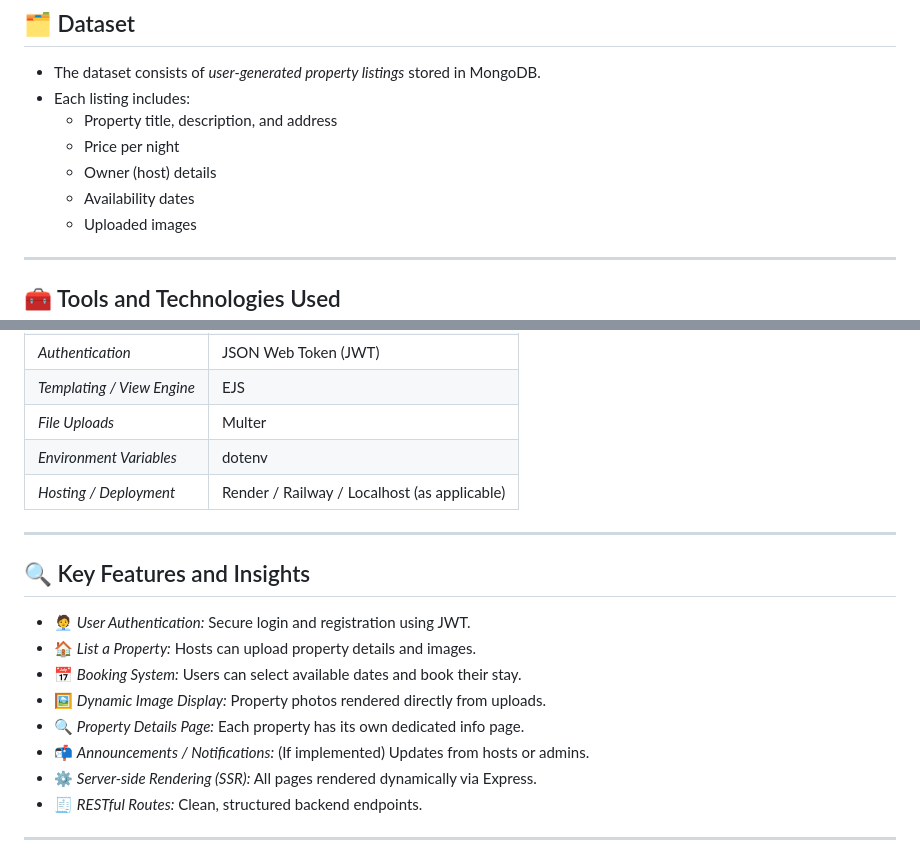
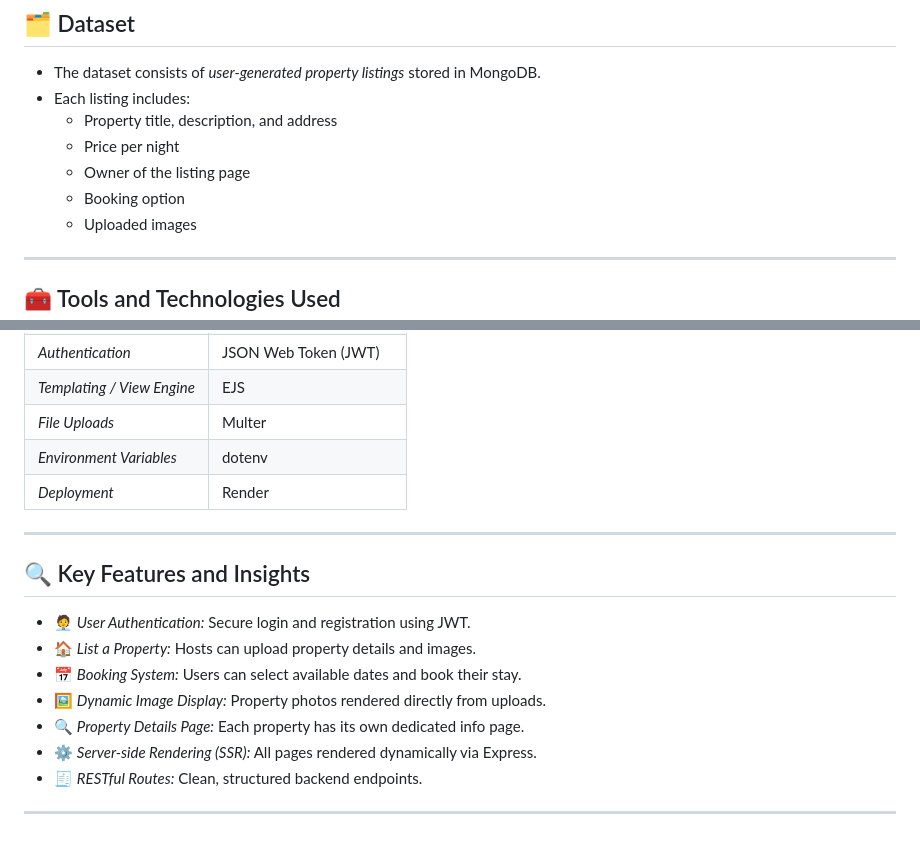
Before and after one commit to tenacious-coder/node-express-HomyWay-backend, a Markdown page: README.md, 2 parts joined by grey strips. Drawn GitHub-style.

```diff
--- a/README.md
+++ b/README.md
@@ -41,8 +41,8 @@ This project aims to *recreate the essential Airbnb experience* using a *minimal
 - Each listing includes:
   - Property title, description, and address
   - Price per night
-  - Owner (host) details
-  - Availability dates
+  - Owner of the listing page
+  - Booking option
   - Uploaded images
 
 ---
@@ -57,7 +57,7 @@ This project aims to *recreate the essential Airbnb experience* using a *minimal
 | *Templating / View Engine* | EJS |
 | *File Uploads* | Multer |
 | *Environment Variables* | dotenv |
-| *Hosting / Deployment* | Render / Railway / Localhost (as applicable) |
+|  *Deployment* | Render|
 
 ---
 
@@ -68,7 +68,6 @@ This project aims to *recreate the essential Airbnb experience* using a *minimal
 - 📅 *Booking System:* Users can select available dates and book their stay.
 - 🖼 *Dynamic Image Display:* Property photos rendered directly from uploads.
 - 🔍 *Property Details Page:* Each property has its own dedicated info page.
-- 📬 *Announcements / Notifications:* (If implemented) Updates from hosts or admins.
 - ⚙ *Server-side Rendering (SSR):* All pages rendered dynamically via Express.
 - 🧾 *RESTful Routes:* Clean, structured backend endpoints.
 
```
